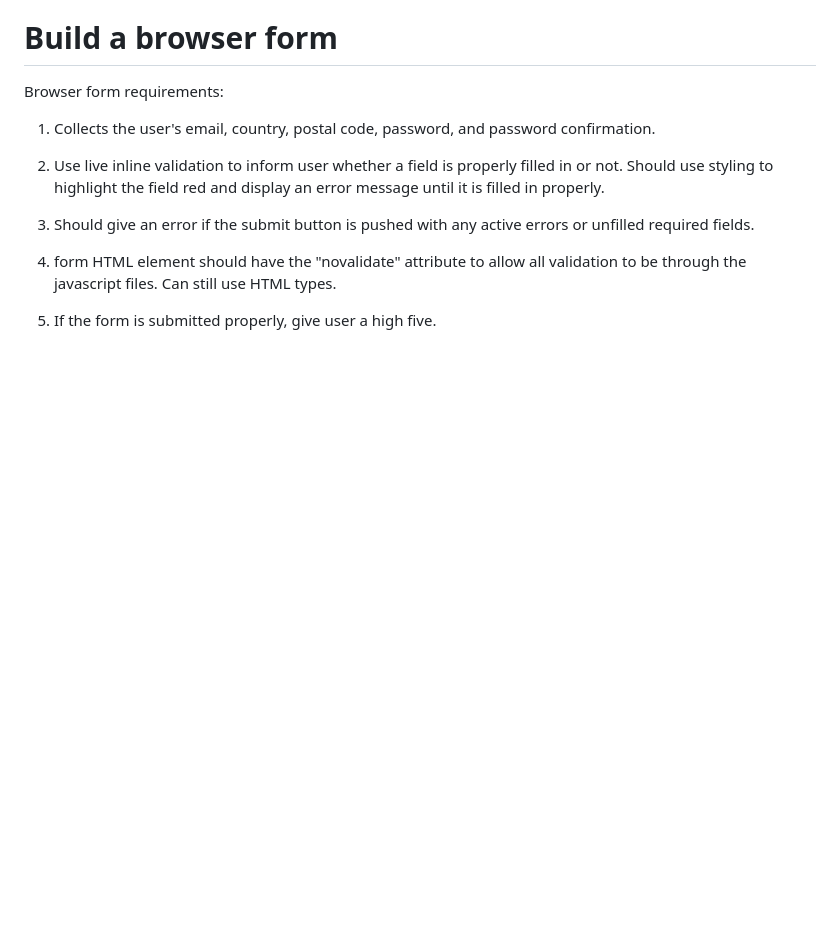
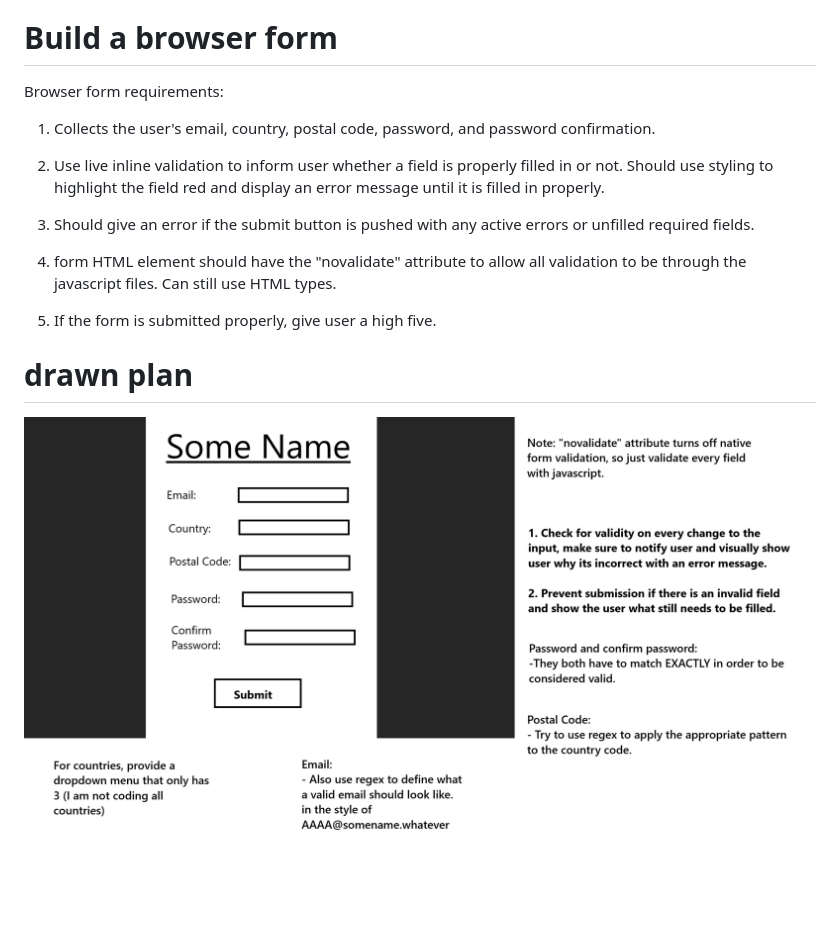
Before and after one commit to ChristianIsaacTran/constraintAPI-TOP, a Markdown page: README.md, the part around the change. Drawn GitHub-style; pictures changed too: src/images/formPlan.png (added); blank space fills up the shorter version.

Commit message:
Drew out plan for form design and implementation
Added drawing to the readme to display on github.

```diff
--- a/README.md
+++ b/README.md
@@ -17,3 +17,7 @@ is pushed with any active errors or unfilled required fields.
 4. form HTML element should have the "novalidate" attribute to allow all validation to be through the javascript files. Can still use HTML types.
 
 5. If the form is submitted properly, give user a high five.
+
+# drawn plan
+
+![form drawn plan](src/images/formPlan.png)
```
